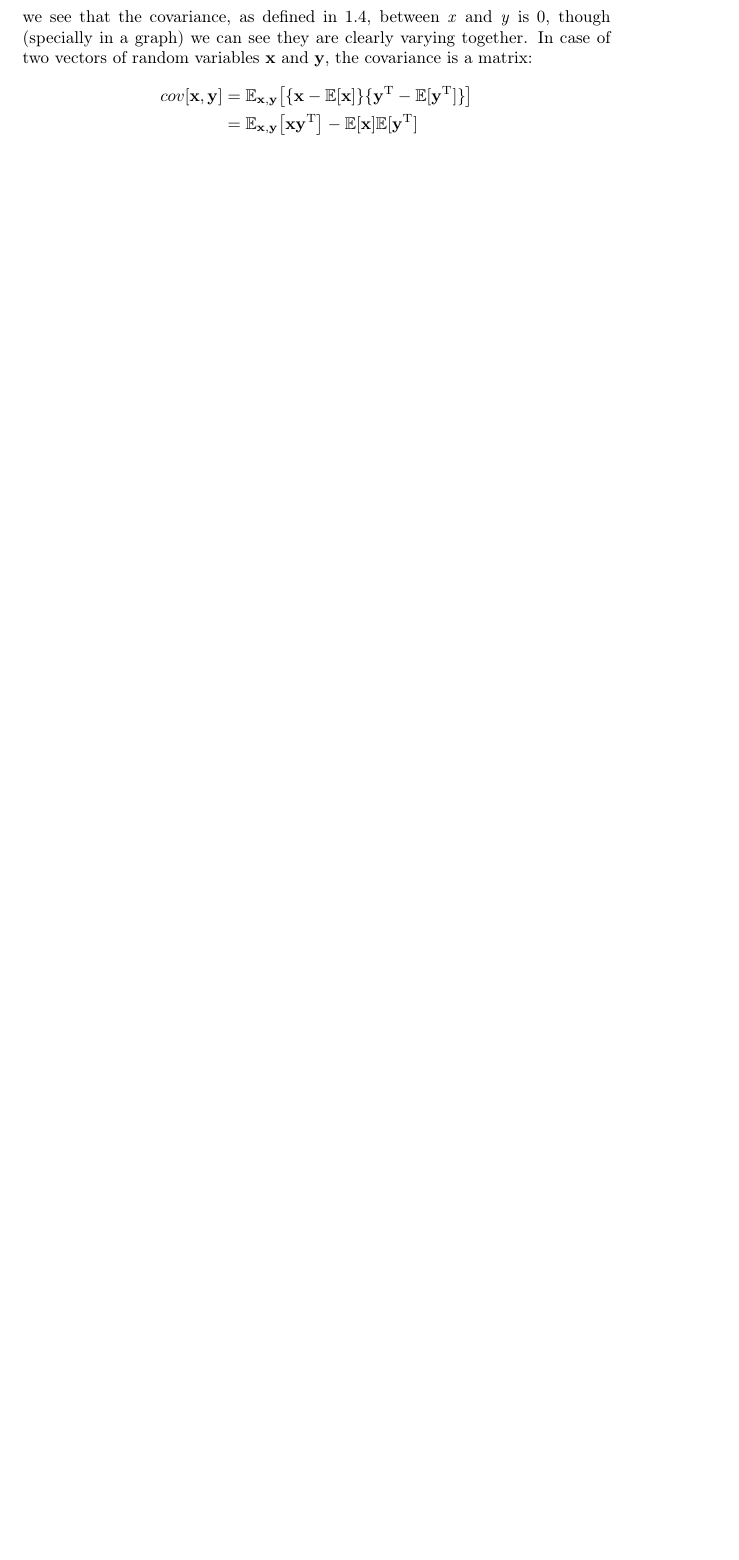
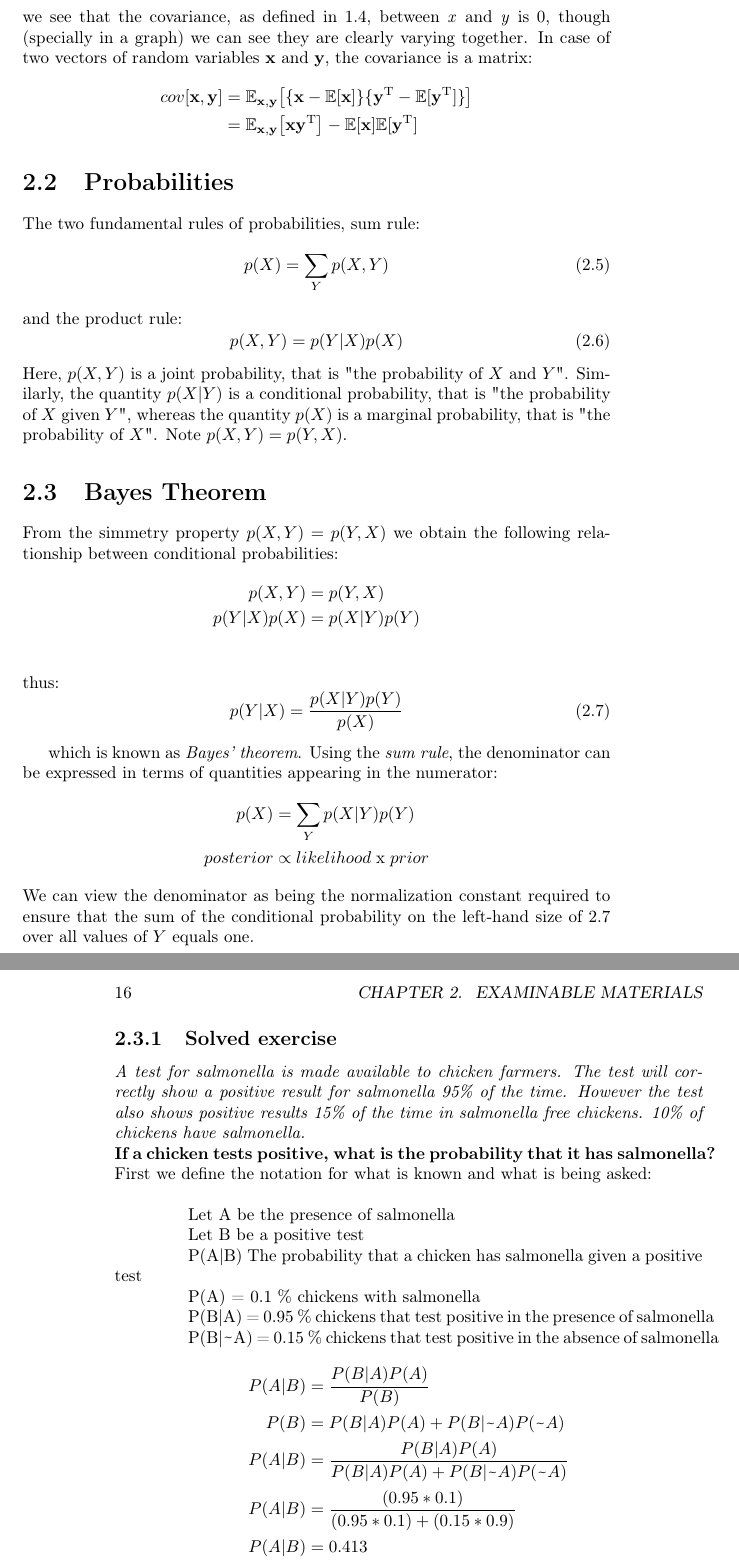
Before and after one commit to dsikar/MachineLearningRevision, a LaTeX thesis (main.tex, which reads examinables/bayes-theorem.tex, examinables/probabilities.tex): part of page 15 of 15 before the commit and two parts of pages 15 and 16 of 16 after it, the two joined at a grey line, cut so that both start at the same text, the shorter picture padded with empty space. Compiled offline with pdfLaTeX.

Commit message:
Probabilities

```diff
--- /dev/null
+++ b/examinables/bayes-theorem.tex
@@ -0,0 +1,37 @@
+\section{Bayes Theorem}
+From the simmetry property $p(X,Y) = p(Y,X)$ we obtain the following relationship between conditional probabilities:
+\begin{align*}
+    p(X,Y) & = p(Y,X) \\
+    p(Y|X)p(X) & = p(X|Y)p(Y) \\
+\end{align*}
+thus:
+\begin{equation}
+    p(Y|X) = \frac{p(X|Y)p(Y)}{p(X)} \label{bayes-theorem}
+\end{equation}
+
+which is known as \textit{Bayes' theorem}. Using the \textit{sum rule}, the denominator can be expressed in terms of quantities appearing in the numerator:
+\begin{align*}
+    p(X) & = \sum_Yp(X|Y)p(Y)  \\
+    posterior & \propto likelihood\hspace{1mm}\mathrm{x}\hspace{1mm}prior
+\end{align*}
+We can view the denominator as being the normalization constant required to ensure that the sum of the conditional probability on the left-hand size of \ref{bayes-theorem} over all values of $Y$ equals one.
+\subsection{Solved exercise}
+\textit{A test for salmonella is made available to chicken farmers. The test will correctly show a positive result for salmonella 95\% of the time. However the test also shows positive results 15\% of the time in salmonella free chickens. 10\% of chickens have salmonella.} \\
+\textbf{If a chicken tests positive, what is the probability that it has salmonella?} \\
+First we define the notation for what is known and what is being asked:\\
+\setlength{\parindent}{10ex} \par
+Let A be the presence of salmonella \par
+Let B be a positive test \par
+P(A|B) The probability that a chicken has salmonella given a positive test \par
+P(A) = 0.1 \% chickens with salmonella \par
+P(B|A) = 0.95 \% chickens that test positive in the presence of salmonella \par
+P(B|\midtilde A) = 0.15 \% chickens that test positive in the absence of salmonella \par
+\noindent
+\begin{align*}
+    P(A|B) & = \frac{P(B|A)P(A)}{P(B)} \\
+    P(B) & = P(B|A)P(A) + P(B|\midtilde A)P(\midtilde A)\\
+    P(A|B) & = \frac{P(B|A)P(A)}{P(B|A)P(A) + P(B|\midtilde A)P(\midtilde A)} \\
+    P(A|B) & = \frac{(0.95*0.1)}{(0.95*0.1)+(0.15*0.9)} \\
+    P(A|B) & = 0.413 \\
+    P(A|B) & = 41\% \\
+\end{align*}
--- /dev/null
+++ b/examinables/probabilities.tex
@@ -0,0 +1,10 @@
+\section{Probabilities}
+The two fundamental rules of probabilities, sum rule:
+\begin{equation}
+    p(X) = \sum_Yp(X,Y)
+\end{equation}
+and the product rule:
+\begin{equation}
+    p(X,Y) = p(Y|X)p(X)
+\end{equation}
+Here, $p(X,Y)$ is a joint probability, that is "the probability of $X$ and $Y$". Similarly, the quantity $p(X|Y)$ is a conditional probability, that is "the probability of $X$ given $Y$", whereas the quantity $p(X)$ is a marginal probability, that is "the probability of $X$". Note $p(X,Y) = p(Y,X)$.
--- a/main.tex
+++ b/main.tex
@@ -2,6 +2,8 @@
 \usepackage{amsmath,amssymb}
 \usepackage[T1]{fontenc}
 \usepackage[utf8]{inputenc}
+\usepackage{textcomp}
+\newcommand{\midtilde}{\raisebox{-0.25\baselineskip}{\textasciitilde}}
 
 \title{INM431 - Machine Learning Revision}
 \author{Daniel Sikar}
```
Also changed, not shown: examinables/examinables.tex (+4 -0 lines), scrapbook.tex (+3 -0 lines), examinables/bayes-theorem.tex (3 more changed lines).
